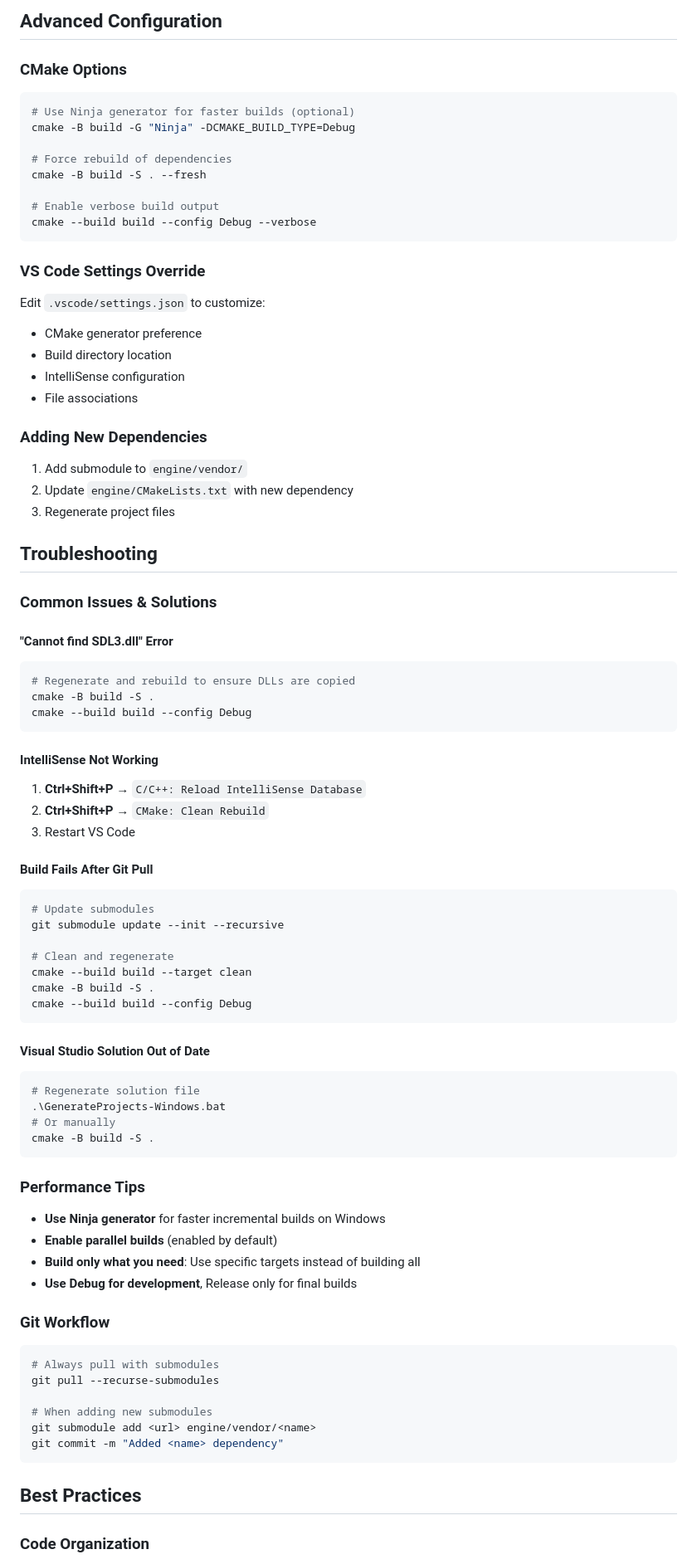
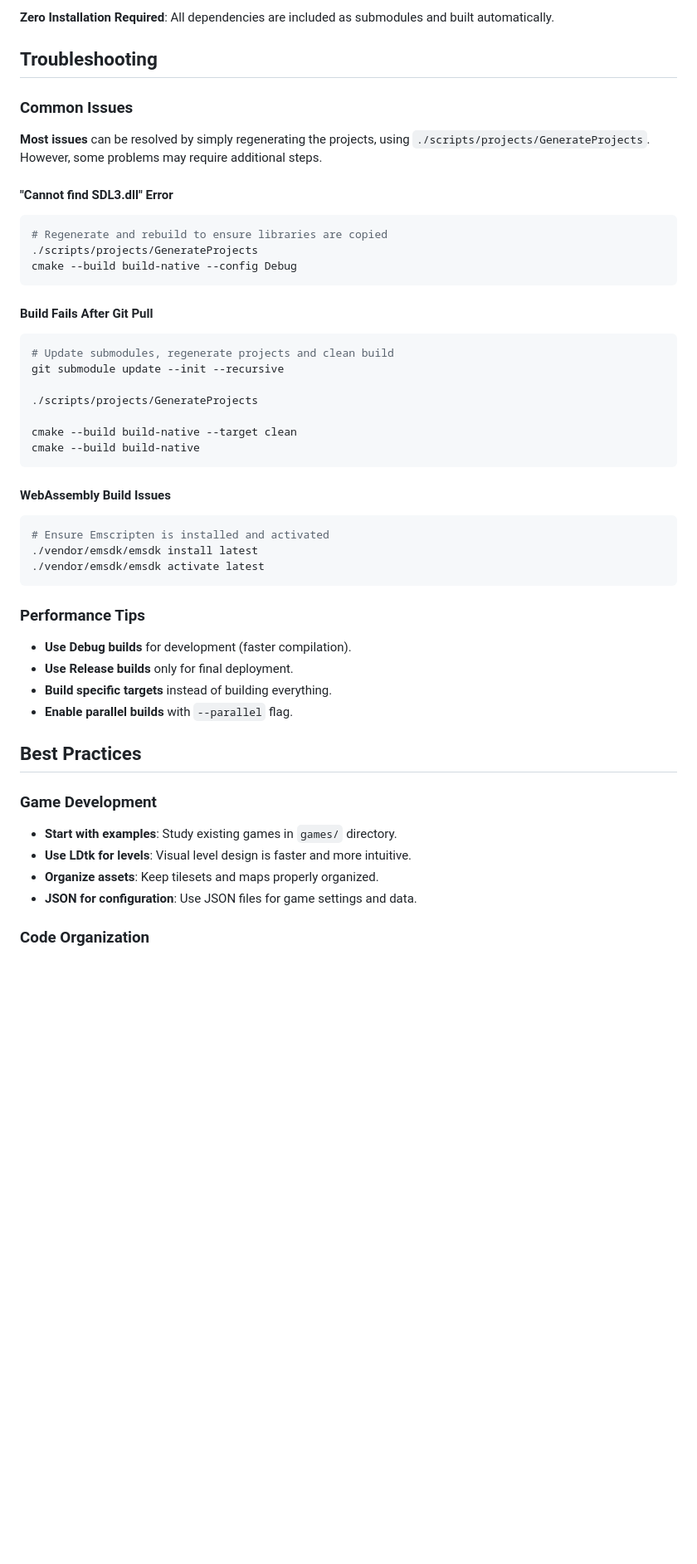
Before and after one commit to domasles/crimson, a Markdown page: README.md, the part around the change printed below. Shown: that part at 83% size. Rendered like a GitHub page; blank space fills up the shorter version.

````diff
--- a/README.md
+++ b/README.md
@@ -176,80 +234,48 @@ The project includes **auto-generated VS Code configuration**:
-## Advanced Configuration
-
-### CMake Options
-```bash
-# Use Ninja generator for faster builds (optional)
-cmake -B build -G "Ninja" -DCMAKE_BUILD_TYPE=Debug
-
-# Force rebuild of dependencies
-cmake -B build -S . --fresh
-
-# Enable verbose build output
-cmake --build build --config Debug --verbose
-```
-
-### VS Code Settings Override
-Edit `.vscode/settings.json` to customize:
-- CMake generator preference
-- Build directory location
-- IntelliSense configuration
-- File associations
-
-### Adding New Dependencies
-1. Add submodule to `engine/vendor/`
-2. Update `engine/CMakeLists.txt` with new dependency
-3. Regenerate project files
+**Zero Installation Required**: All dependencies are included as submodules and built automatically.
 
 ## Troubleshooting
 
-### Common Issues & Solutions
+### Common Issues
+
+**Most issues** can be resolved by simply regenerating the projects, using `./scripts/projects/GenerateProjects`. However, some problems may require additional steps.
 
 #### "Cannot find SDL3.dll" Error
 ```bash
-# Regenerate and rebuild to ensure DLLs are copied
-cmake -B build -S .
-cmake --build build --config Debug
+# Regenerate and rebuild to ensure libraries are copied
+./scripts/projects/GenerateProjects
+cmake --build build-native --config Debug
 ```
-
-#### IntelliSense Not Working
-1. **Ctrl+Shift+P** → `C/C++: Reload IntelliSense Database`
-2. **Ctrl+Shift+P** → `CMake: Clean Rebuild`
-3. Restart VS Code
 
 #### Build Fails After Git Pull
 ```bash
-# Update submodules
+# Update submodules, regenerate projects and clean build
 git submodule update --init --recursive
 
-# Clean and regenerate
-cmake --build build --target clean
-cmake -B build -S .
-cmake --build build --config Debug
+./scripts/projects/GenerateProjects
+
+cmake --build build-native --target clean
+cmake --build build-native
 ```
 
-#### Visual Studio Solution Out of Date
+#### WebAssembly Build Issues
 ```bash
-# Regenerate solution file
-.\GenerateProjects-Windows.bat
-# Or manually
-cmake -B build -S .
+# Ensure Emscripten is installed and activated
+./vendor/emsdk/emsdk install latest
+./vendor/emsdk/emsdk activate latest
 ```
 
 ### Performance Tips
-- **Use Ninja generator** for faster incremental builds on Windows
-- **Enable parallel builds** (enabled by default)
-- **Build only what you need**: Use specific targets instead of building all
-- **Use Debug for development**, Release only for final builds
-
-### Git Workflow
-```bash
-# Always pull with submodules
-git pull --recurse-submodules
-
-# When adding new submodules
-git submodule add <url> engine/vendor/<name>
-git commit -m "Added <name> dependency"
-```
+- **Use Debug builds** for development (faster compilation).
+- **Use Release builds** only for final deployment.
+- **Build specific targets** instead of building everything.
+- **Enable parallel builds** with `--parallel` flag.
 
 ## Best Practices
 
+### Game Development
+- **Start with examples**: Study existing games in `games/` directory.
+- **Use LDtk for levels**: Visual level design is faster and more intuitive.
+- **Organize assets**: Keep tilesets and maps properly organized.
+- **JSON for configuration**: Use JSON files for game settings and data.
+
 ### Code Organization
````
Also changed, not shown: other parts of README.md (+209 -146 lines).
